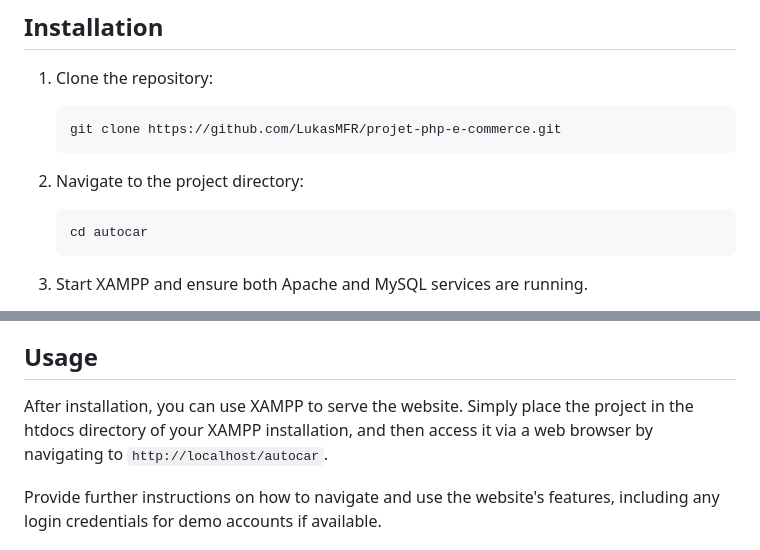
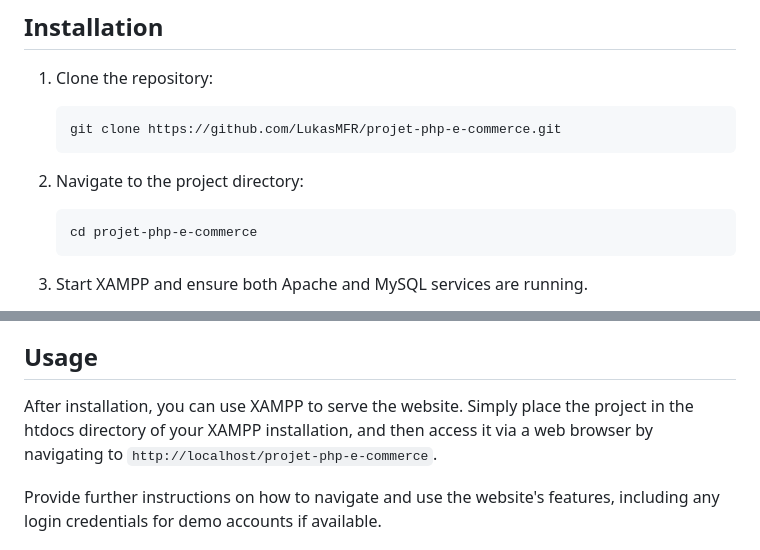
Before and after one commit to LukasMFR/projet-php-e-commerce, a Markdown page: README.md, 2 parts joined by grey strips. Rendered like a GitHub page.

Commit message:
Change autocar to projet-php-e-commerce in README.md

````diff
--- a/README.md
+++ b/README.md
@@ -30,7 +30,7 @@ To run this project, you'll need to have XAMPP installed on your computer. This
 
 2. Navigate to the project directory:
     ```bash
-    cd autocar
+    cd projet-php-e-commerce
     ```
 
 3. Start XAMPP and ensure both Apache and MySQL services are running.
@@ -47,7 +47,7 @@ To run this project, you'll need to have XAMPP installed on your computer. This
 7. Adjust the project configuration files (if necessary) to connect to your database using the credentials set in phpMyAdmin.
 
 ## Usage
-After installation, you can use XAMPP to serve the website. Simply place the project in the htdocs directory of your XAMPP installation, and then access it via a web browser by navigating to `http://localhost/autocar`.
+After installation, you can use XAMPP to serve the website. Simply place the project in the htdocs directory of your XAMPP installation, and then access it via a web browser by navigating to `http://localhost/projet-php-e-commerce`.
 
 Provide further instructions on how to navigate and use the website's features, including any login credentials for demo accounts if available.
 
````
